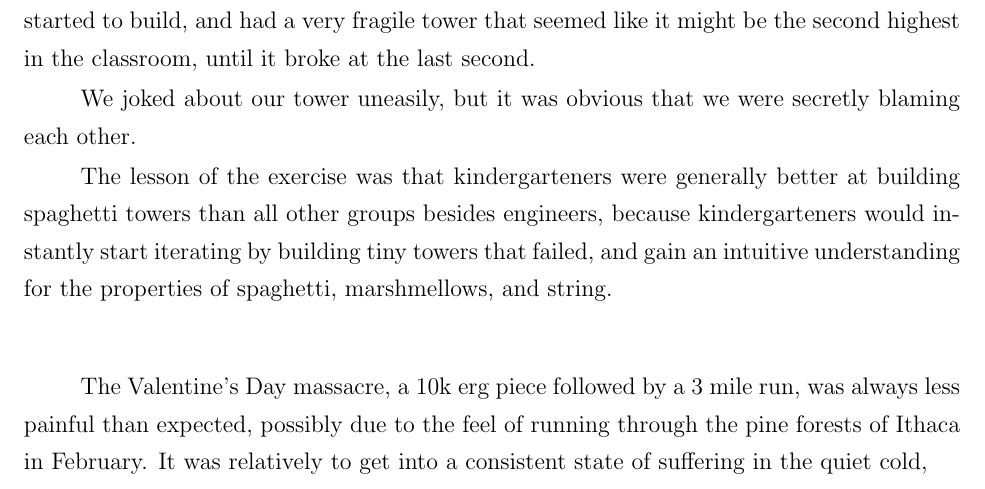
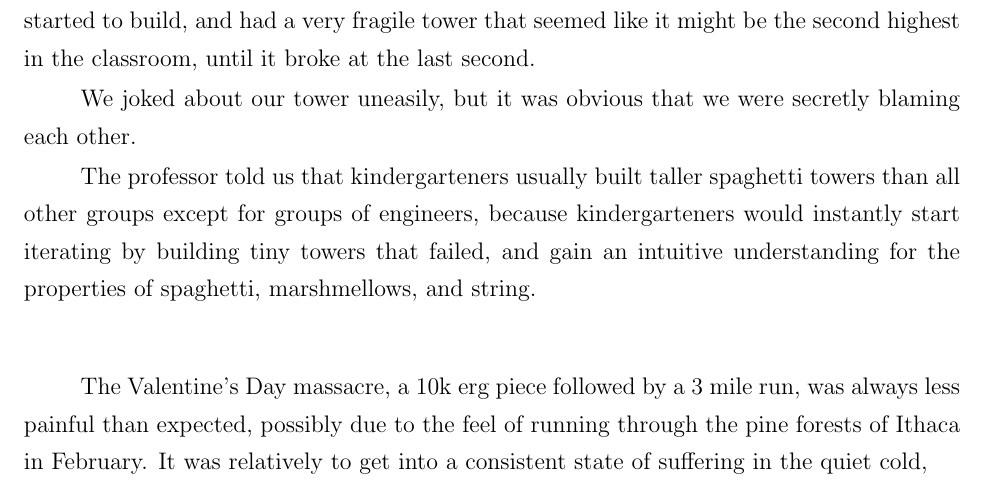
Before and after one commit to ptsteadman/college-memoir, a LaTeX book (college-memoir.tex, which reads chapters/wretched.tex): part of page 3 of 4, cut so that both start at the same text. Compiled offline with pdfLaTeX.

Commit message:
Change the sentence about kindergarteners

```diff
--- a/chapters/wretched.tex
+++ b/chapters/wretched.tex
@@ -112,11 +112,11 @@ be the second highest in the classroom, until it broke at the last second.
 We joked about our tower uneasily, but it was obvious that we were secretly
 blaming each other.
 
-The lesson of the exercise was that kindergarteners were generally better at
-building spaghetti towers than all other groups besides engineers, because
-kindergarteners would instantly start iterating by building tiny towers that
-failed, and gain an intuitive understanding for the properties of spaghetti,
-marshmellows, and string.
+The professor told us that kindergarteners usually built taller spaghetti towers
+than all other groups except for groups of engineers, because kindergarteners
+would instantly start iterating by building tiny towers that failed, and gain an
+intuitive understanding for the properties of spaghetti, marshmellows, and
+string.
 
 \plainfancybreak{12pt}{2}{* * *}
 
```
